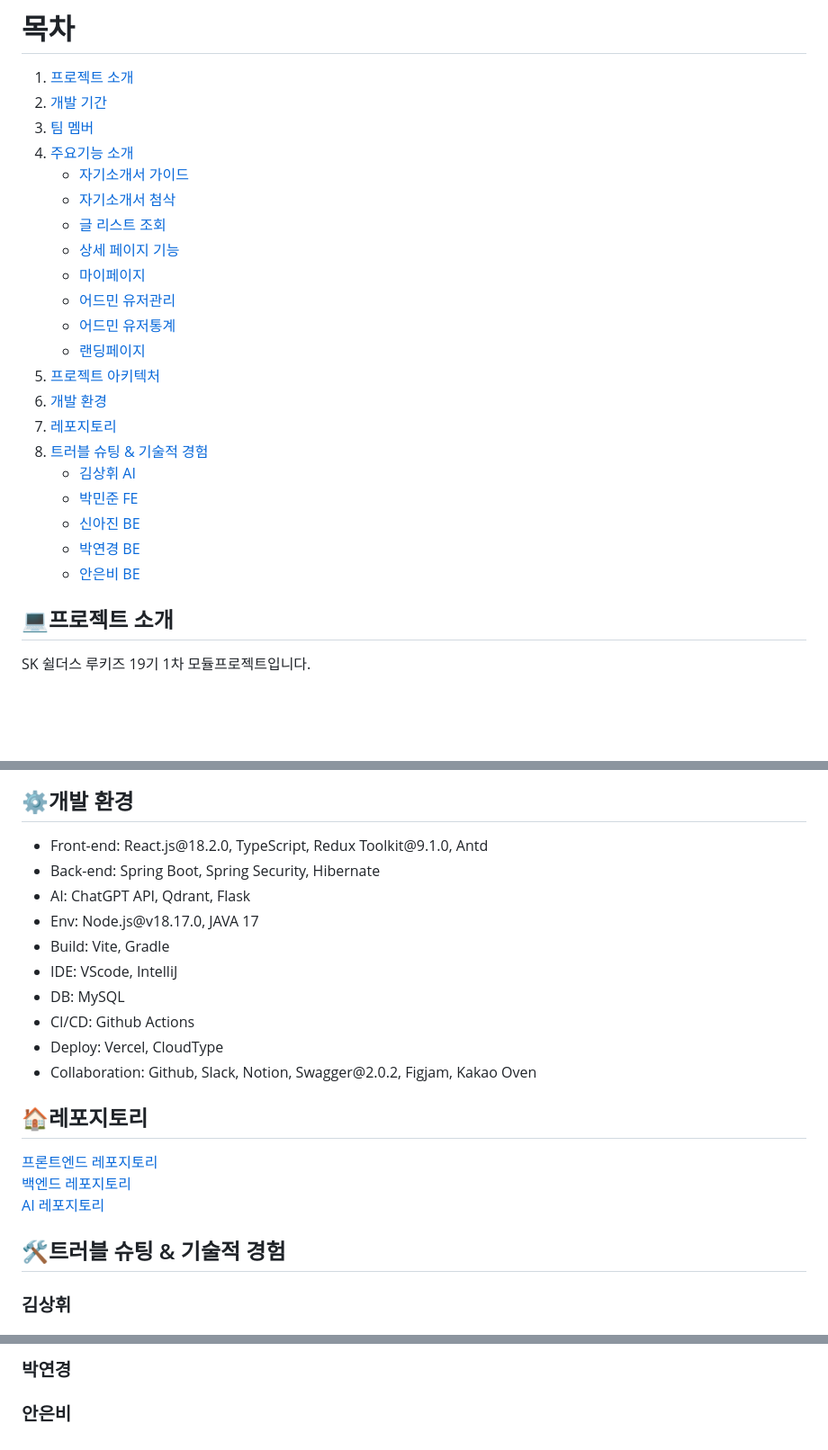
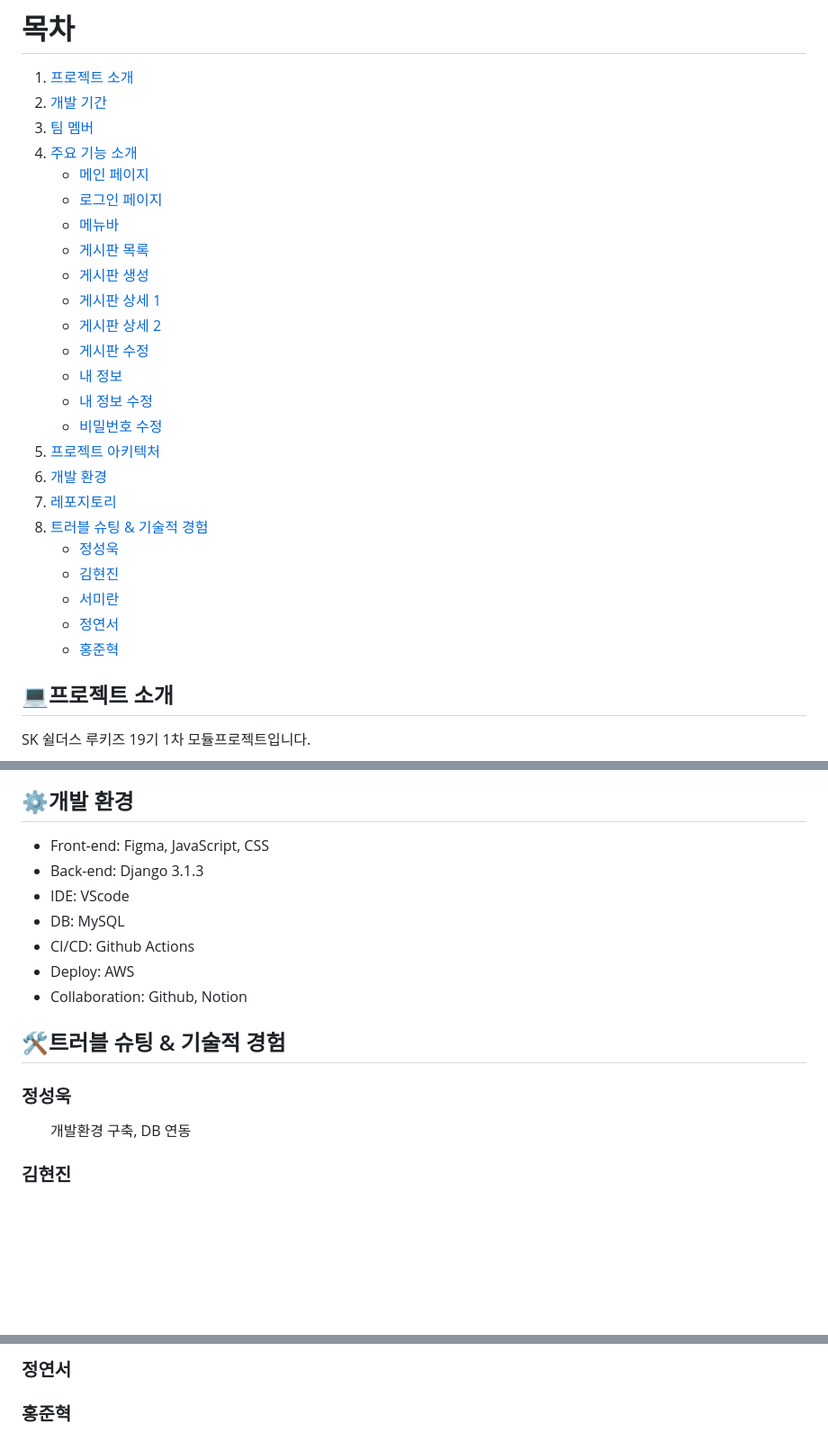
Before and after one commit to John-Jung/-, a Markdown page: README.md, 3 parts joined by grey strips. Shown: that part at 90% size. GitHub-like rendering; blank space fills up the shorter version.

Commit message:
Update index README.md

```diff
--- a/README.md
+++ b/README.md
@@ -13,24 +13,27 @@
 1. [프로젝트 소개](#프로젝트-소개)
 2. [개발 기간](#개발-기간)
 3. [팀 멤버](#팀-멤버)
-4. [주요기능 소개](#주요기능-소개)
-   - [자기소개서 가이드](#자기소개서-가이드)
-   - [자기소개서 첨삭](#자기소개서-첨삭)
-   - [글 리스트 조회](#글-리스트-조회)
-   - [상세 페이지 기능](#상세-페이지-기능)
-   - [마이페이지](#마이페이지)
-   - [어드민 유저관리](#어드민-유저관리)
-   - [어드민 유저통계](#어드민-유저통계)
-   - [랜딩페이지](#랜딩페이지)
+4. [주요 기능 소개](#주요-기능-소개)
+   - [메인 페이지](#메인-페이지)
+   - [로그인 페이지](#로그인-페이지)
+   - [메뉴바](#메뉴바)
+   - [게시판 목록](#게시판-목록)
+   - [게시판 생성](#게시판-생성)
+   - [게시판 상세 1](#게시판-상세-1)
+   - [게시판 상세 2](#게시판-상세-2)
+   - [게시판 수정](#게시판-수정)
+   - [내 정보](#내-정보)
+   - [내 정보 수정](#내-정보-수정)
+   - [비밀번호 수정](#비밀번호-수정)
 5. [프로젝트 아키텍처](#프로젝트-아키텍처)
 6. [개발 환경](#개발-환경)
 7. [레포지토리](#레포지토리)
 8. [트러블 슈팅 & 기술적 경험](#트러블-슈팅--기술적-경험)
-   - [김상휘 AI](#김상휘)
-   - [박민준 FE](#박민준)
-   - [신아진 BE](#신아진)
-   - [박연경 BE](#박연경)
-   - [안은비 BE](#안은비)
+   - [정성욱](#정성욱)
+   - [김현진](#김현진)
+   - [서미란](#서미란)
+   - [정연서](#정연서)
+   - [홍준혁](#홍준혁)
 
 
 ## 💻프로젝트 소개
@@ -96,27 +99,23 @@
 ## ⚙개발 환경
 
 <ul>
-  <li>Front-end: React.js@18.2.0, TypeScript, Redux Toolkit@9.1.0, Antd</li>
-  <li>Back-end: Spring Boot, Spring Security, Hibernate</li>
-  <li>AI: ChatGPT API, Qdrant, Flask</li>
-  <li>Env: Node.js@v18.17.0, JAVA 17</li>
-  <li>Build: Vite, Gradle</li>
-  <li>IDE: VScode, IntelliJ</li>
+  <li>Front-end: Figma, JavaScript, CSS </li>
+  <li>Back-end: Django 3.1.3 </li>
+  <li>IDE: VScode </li>
   <li>DB: MySQL</li>
   <li>CI/CD: Github Actions</li>
-  <li>Deploy: Vercel, CloudType</li>
-  <li>Collaboration: Github, Slack, Notion, Swagger@2.0.2, Figjam, Kakao Oven </li>
+  <li>Deploy: AWS </li>
+  <li>Collaboration: Github, Notion</li>
 </ul>
 
 
-## 🏠레포지토리
-
-<a href="https://github.com/MinjoonHK/resumeEditorFrontend">프론트엔드 레포지토리</a><br/>
-<a href="https://github.com/JavaBackEnd21st/resumeEditorBackend">백엔드 레포지토리</a><br/>
-<a href="https://github.com/JavaBackEnd21st/resume_gpt_qdrant">AI 레포지토리</a><br/>
-
 ## 🛠트러블 슈팅 & 기술적 경험
 
-### 김상휘
+### 정성욱
+<ul>
+  개발환경 구축, DB 연동
+</ul>
+
+### 김현진
 
 
@@ -131,6 +123,6 @@
 
 
-### 박연경
+### 정연서
 
 
-### 안은비
+### 홍준혁
```
Also changed, not shown: other parts of README.md (+2 -9 lines).
